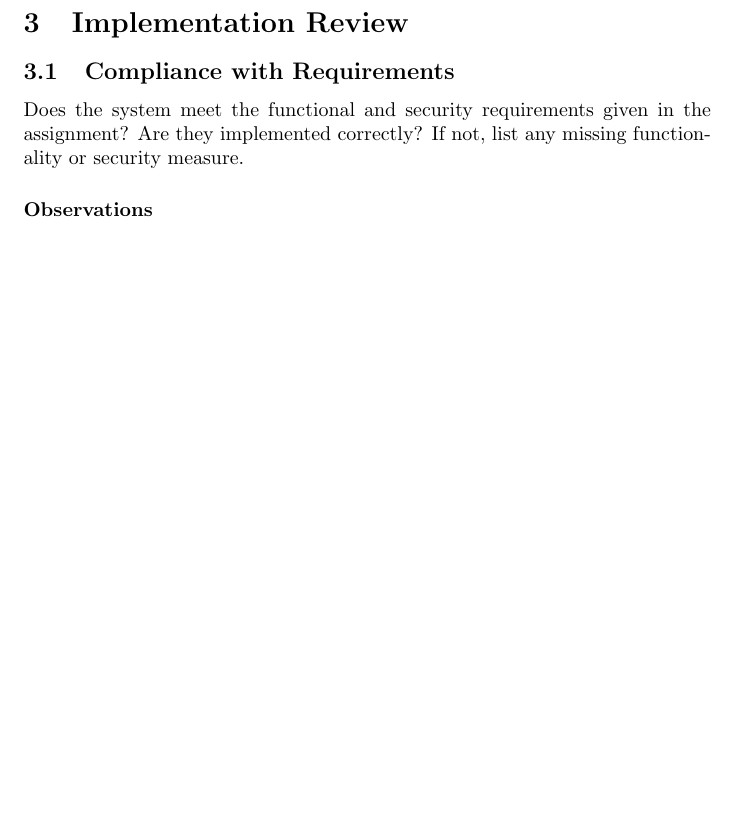
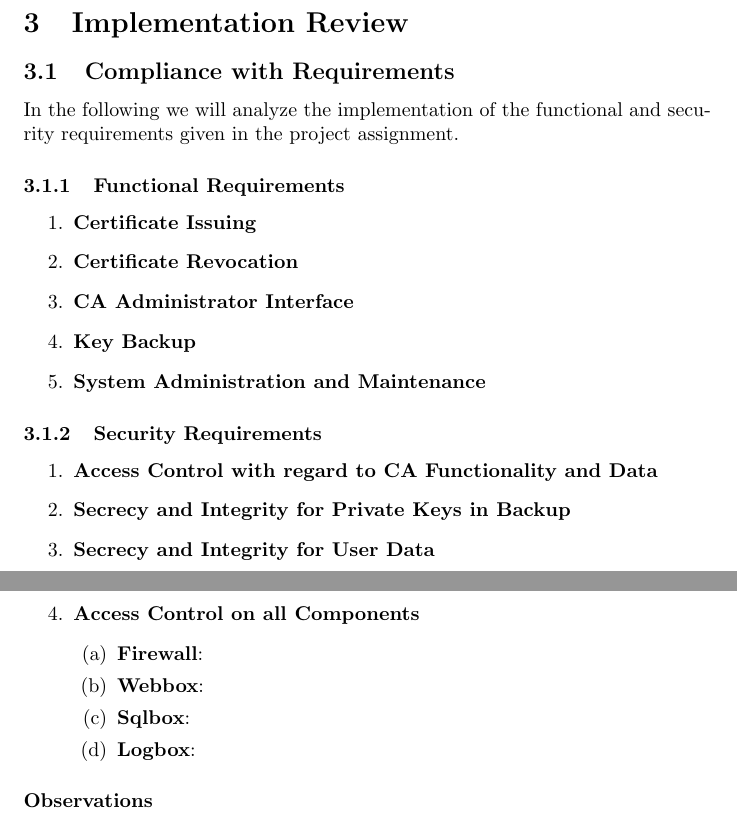
Before and after one commit to silvanegli/AppliedSecLab16, a LaTeX document (review/review.tex): part of page 2 of 3 before the commit and two parts of pages 2 and 3 of 4 after it, the two joined at a grey line, cut so that both start at the same text, the shorter picture padded with empty space. Compiled offline with pdfLaTeX.

Commit message:
structure for requirements analysis

```diff
--- a/review/review.tex
+++ b/review/review.tex
@@ -5,6 +5,7 @@
 \usepackage{url}
 %\usepackage{ngerman}
 \usepackage{color}
+\usepackage{enumitem}
 
 
 \title{\huge\sffamily\bfseries Review of Group a by Group b}
@@ -57,8 +58,33 @@ Are the countermeasures appropriate?
 
 \subsection{Compliance with Requirements}
 
-Does the system meet the functional and security requirements given in the assignment? Are they implemented correctly? If not, list any missing functionality or security measure.
+%Does the system meet the functional and security requirements given in the assignment? Are they implemented correctly? If not, list any missing functionality %or security measure.
+In the following we will analyze the implementation of the functional and security requirements given in the project assignment.
 
+\subsubsection{Functional Requirements}
+
+\begin{enumerate}
+
+\item \textbf{Certificate Issuing}
+\item \textbf{Certificate Revocation}
+\item \textbf{CA Administrator Interface}
+\item \textbf{Key Backup}
+\item \textbf{System Administration and Maintenance}
+\end{enumerate}
+\subsubsection{Security Requirements}
+\begin{enumerate}
+
+\item \textbf{Access Control with regard to CA Functionality and Data}
+\item \textbf{Secrecy and Integrity for Private Keys in Backup}
+\item \textbf{Secrecy and Integrity for User Data}
+\item \textbf{Access Control on all Components}
+\begin{enumerate}[label=(\alph*)]
+\item \textbf{Firewall}:
+\item \textbf{Webbox}:
+\item \textbf{Sqlbox}:
+\item \textbf{Logbox}:
+\end{enumerate}
+\end{enumerate}
 \subsubsection*{Observations}
 input/request: unusual username ( $<$script$>$alert(1)$<$/script$>$)/ request certificate\\
 output/response:  certificate request error containing sh exception as html comment $<$ !-- /bin/sh syntax error .... --$>$\\
```
Also changed, not shown: 1 other file.
